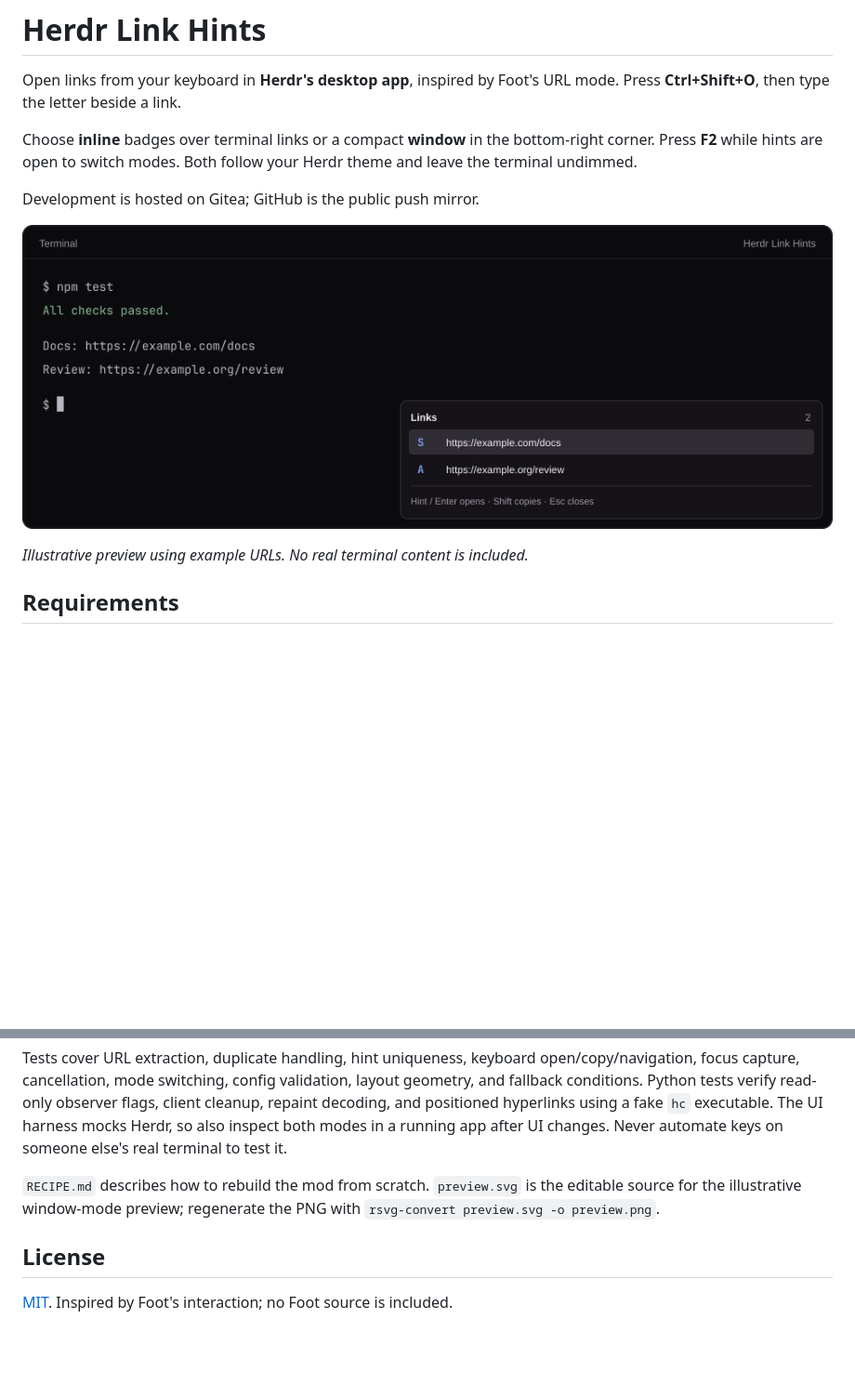
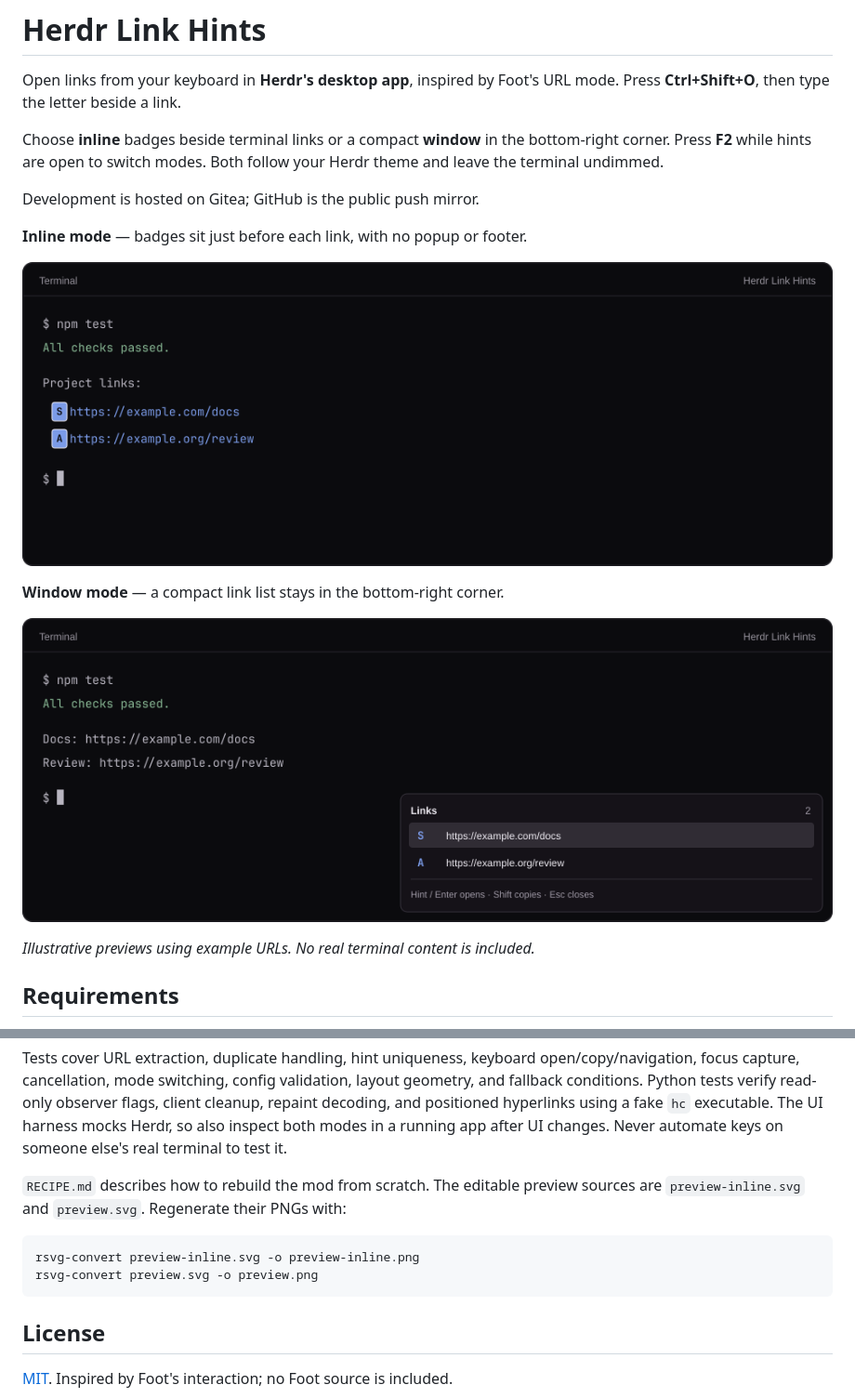
Before and after one commit to diegoeche/herdr-link-hints, a Markdown page: README.md, 2 parts joined by grey strips. Shown at 93% size. Rendered like a GitHub page; pictures changed too: preview-inline.png (added); blank space fills up the shorter version.

Commit message:
Show inline and window mode previews in README

````diff
--- a/README.md
+++ b/README.md
@@ -3,15 +3,21 @@
 Open links from your keyboard in **Herdr's desktop app**, inspired by Foot's
 URL mode. Press **Ctrl+Shift+O**, then type the letter beside a link.
 
-Choose **inline** badges over terminal links or a compact **window** in the
+Choose **inline** badges beside terminal links or a compact **window** in the
 bottom-right corner. Press **F2** while hints are open to switch modes.
 Both follow your Herdr theme and leave the terminal undimmed.
 
 Development is hosted on Gitea; GitHub is the public push mirror.
 
-![Illustration of window mode](preview.png)
+**Inline mode** — badges sit just before each link, with no popup or footer.
 
-*Illustrative preview using example URLs. No real terminal content is included.*
+![Inline mode with S and A hint badges beside two terminal URLs](preview-inline.png)
+
+**Window mode** — a compact link list stays in the bottom-right corner.
+
+![Window mode with a compact bottom-right link list](preview.png)
+
+*Illustrative previews using example URLs. No real terminal content is included.*
 
 ## Requirements
 
@@ -204,9 +210,14 @@ hyperlinks using a fake `hc` executable.
 The UI harness mocks Herdr, so also inspect both modes in a running app after
 UI changes. Never automate keys on someone else's real terminal to test it.
 
-`RECIPE.md` describes how to rebuild the mod from scratch. `preview.svg` is
-the editable source for the illustrative window-mode preview; regenerate
-the PNG with `rsvg-convert preview.svg -o preview.png`.
+`RECIPE.md` describes how to rebuild the mod from scratch. The editable
+preview sources are `preview-inline.svg` and `preview.svg`. Regenerate their
+PNGs with:
+
+```sh
+rsvg-convert preview-inline.svg -o preview-inline.png
+rsvg-convert preview.svg -o preview.png
+```
 
 ## License
 
````
Also changed, not shown: 1 other file.
